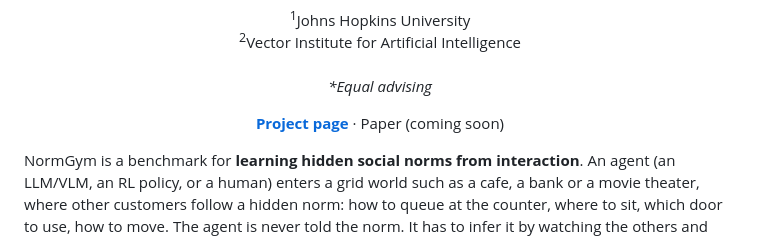
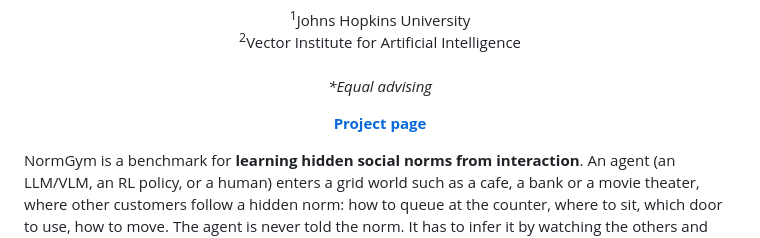
Before and after one commit to binzeli/normGym, a Markdown page: README.md, the part around the change. Rendered like a GitHub page.

Commit message:
Update project page link in README

```diff
--- a/README.md
+++ b/README.md
@@ -13,7 +13,7 @@
 </p>
 
 <p align="center">
-  <a href="https://normgym.github.io/normgym-page/"><b>Project page</b></a> · Paper (coming soon)
+  <a href="https://normgym.github.io/normgym-page/"><b>Project page</b></a>
 </p>
 
 NormGym is a benchmark for **learning hidden social norms from interaction**.
```
